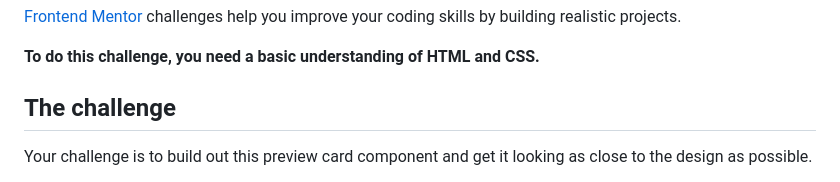
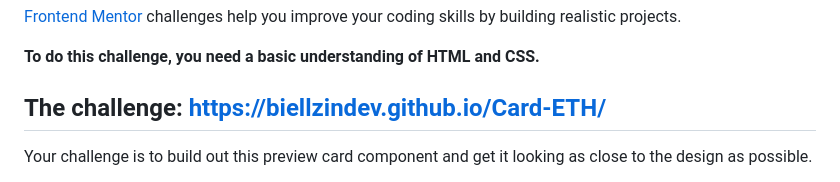
Before and after one commit to BiellzinDev/Card-ETH, a Markdown page: README.md, the part around the change. Drawn GitHub-style.

```diff
--- a/README.md
+++ b/README.md
@@ -10,7 +10,7 @@ Thanks for checking out this front-end coding challenge.
 
 **To do this challenge, you need a basic understanding of HTML and CSS.**
 
-## The challenge
+## The challenge: https://biellzindev.github.io/Card-ETH/
 
 Your challenge is to build out this preview card component and get it looking as close to the design as possible.
 
```
